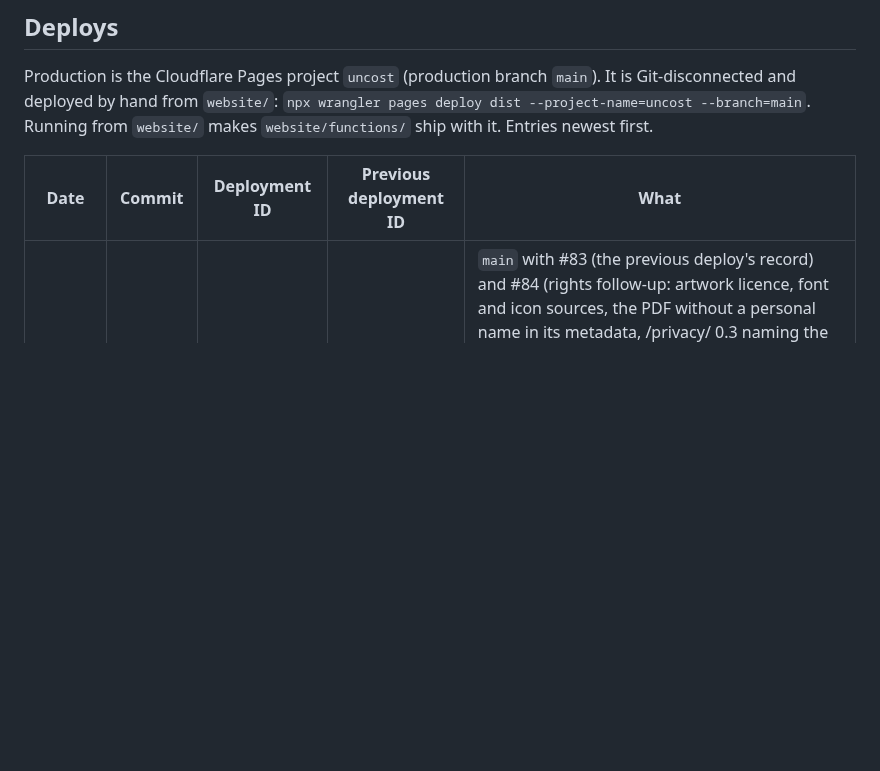
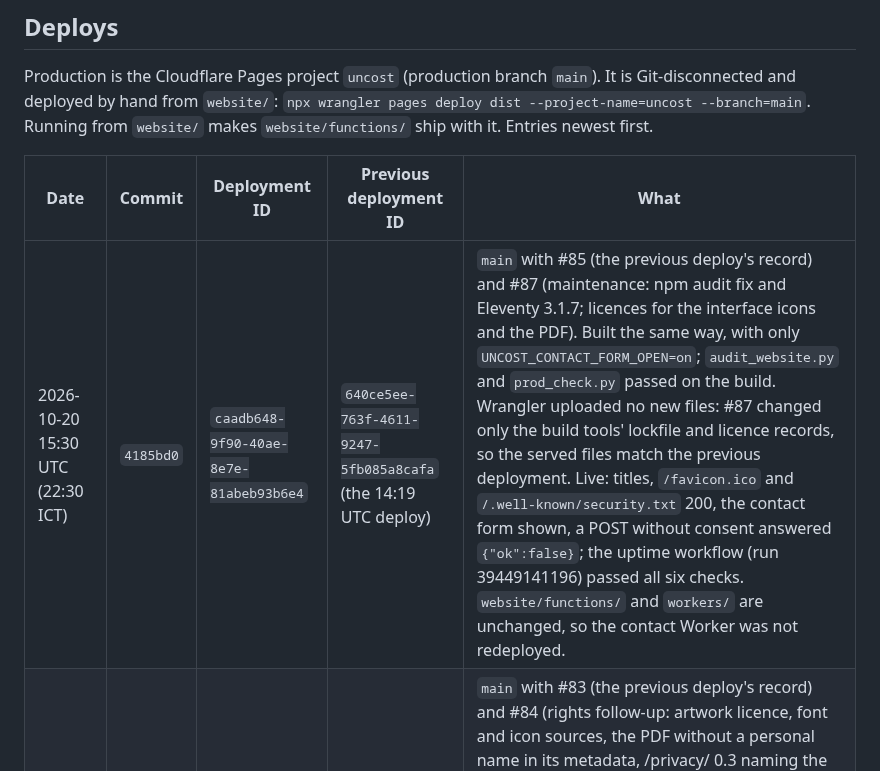
Before and after one commit to uncost-org/uncost, a Markdown page: docs/INFRA-DOMAINS.md, the part around the change. Drawn GitHub-style; blank space fills up the shorter version.

Commit message:
docs(infra): record the 2026-10-20 15:30 UTC production deploy (#88)
main at 4185bd0 (#85, #87) deployed to the uncost Pages project as
caadb648-9f90-40ae-8e7e-81abeb93b6e4. The previous deployment, the rollback
target, is 640ce5ee-763f-4611-9247-5fb085a8cafa. Live checks and the uptime
workflow passed.

Co-authored-by: Claude Opus 5.5 <noreply@anthropic.com>

```diff
--- a/docs/INFRA-DOMAINS.md
+++ b/docs/INFRA-DOMAINS.md
@@ -105,6 +105,7 @@ Production is the Cloudflare Pages project `uncost` (production branch `main`).
 
 | Date | Commit | Deployment ID | Previous deployment ID | What |
 |---|---|---|---|---|
+| 2026-10-20 15:30 UTC (22:30 ICT) | `4185bd0` | `caadb648-9f90-40ae-8e7e-81abeb93b6e4` | `640ce5ee-763f-4611-9247-5fb085a8cafa` (the 14:19 UTC deploy) | `main` with #85 (the previous deploy's record) and #87 (maintenance: npm audit fix and Eleventy 3.1.7; licences for the interface icons and the PDF). Built the same way, with only `UNCOST_CONTACT_FORM_OPEN=on`; `audit_website.py` and `prod_check.py` passed on the build. Wrangler uploaded no new files: #87 changed only the build tools' lockfile and licence records, so the served files match the previous deployment. Live: titles, `/favicon.ico` and `/.well-known/security.txt` 200, the contact form shown, a POST without consent answered `{"ok":false}`; the uptime workflow (run 39449141196) passed all six checks. `website/functions/` and `workers/` are unchanged, so the contact Worker was not redeployed. |
 | 2026-10-20 14:19 UTC (21:19 ICT) | `0735d1b` | `640ce5ee-763f-4611-9247-5fb085a8cafa` | `28a08eb0-c0a9-4444-859d-054b6f445bb2` (the 12:30 UTC deploy) | `main` with #83 (the previous deploy's record) and #84 (rights follow-up: artwork licence, font and icon sources, the PDF without a personal name in its metadata, /privacy/ 0.3 naming the Data Privacy Framework safeguard). Built the same way, with only `UNCOST_CONTACT_FORM_OPEN=on`; `audit_website.py` and `prod_check.py` passed on the build. Live: titles, `/favicon.ico` and `/.well-known/security.txt` 200, the contact form shown, a POST without consent answered `{"ok":false}`, the PDF at its new pin; the uptime workflow (run 39438263491) passed all six checks. `website/functions/` and `workers/` are unchanged since `fc656f9`, so the contact Worker was not redeployed. |
 | 2026-10-20 12:30 UTC (19:30 ICT) | `fc47e83` | `28a08eb0-c0a9-4444-859d-054b6f445bb2` | `eaa96b34-1461-48b2-86f1-94f6cd915065` (the launch deploy) | `main` with #81 (page titles, preview aliases, security.txt, report-only checks) and #82 (compliance pass: privacy notice, records, accessibility, rights, uptime, favicon). Built the same way as the launch, with only `UNCOST_CONTACT_FORM_OPEN=on`; `audit_website.py` and `prod_check.py` passed on the build. `website/functions/` and `workers/` are unchanged since `fc656f9`, so the contact Worker was not redeployed. |
 | 2026-10-19 23:54 UTC (2026-10-20 06:54 ICT) | `fc656f9` | `eaa96b34-1461-48b2-86f1-94f6cd915065` | `dd7bbe15-4535-451e-bb6c-1c50a45a4bc2` (the "coming soon" page) | Public soft launch under [CHG-004](../records/changes/CHG-004-public-soft-launch.md) and [CHG-005](../records/changes/CHG-005-contact-form.md). Built with only `UNCOST_CONTACT_FORM_OPEN=on`, with Cloudflare Web Analytics enabled. The contact Worker is `uncost-contact-mailer`, version `a7678af1-908b-4164-8ecd-45af81f957b3`. |
```
